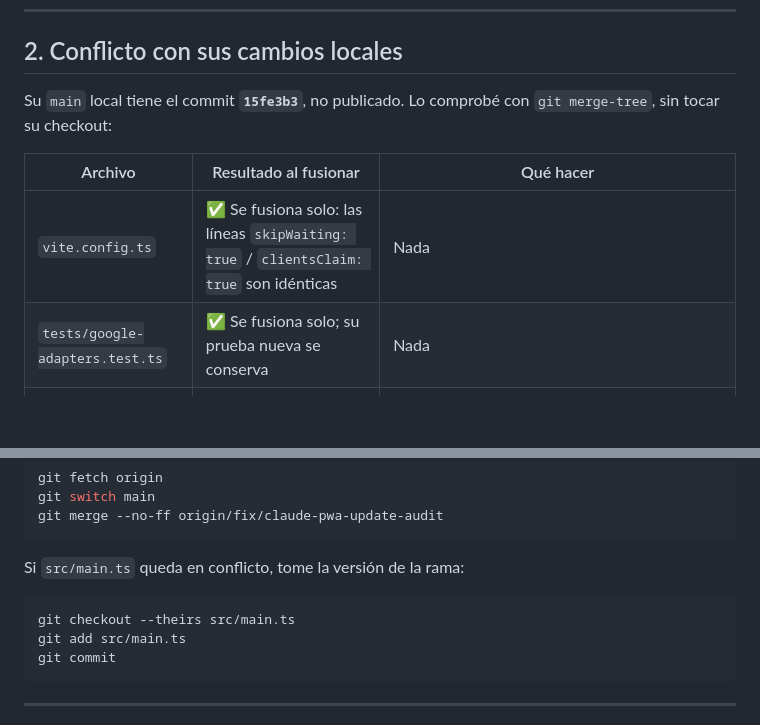
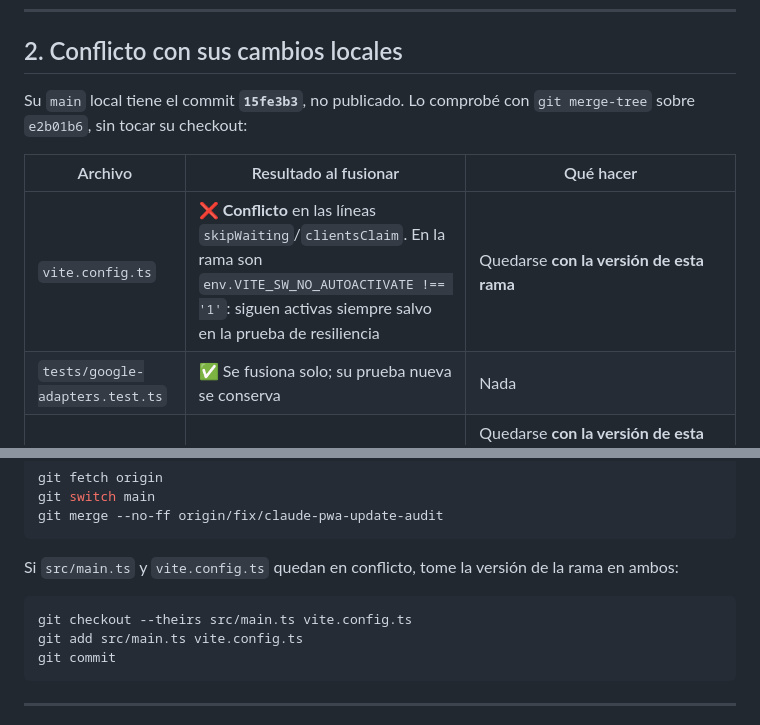
Before and after one commit to Edergope/colescomex-canton-capture, a Markdown page: docs/ANTIGRAVITY_PWA_HANDOFF.md, 2 parts joined by grey strips. Drawn GitHub-style; blank space fills up the shorter version.

Commit message:
docs(handoff): resolución de conflictos con 15fe3b3 (src/main.ts y vite.config.ts)
Co-Authored-By: Claude Opus 5.5 <noreply@anthropic.com>

````diff
--- a/docs/ANTIGRAVITY_PWA_HANDOFF.md
+++ b/docs/ANTIGRAVITY_PWA_HANDOFF.md
@@ -25,11 +25,11 @@ Integre la rama completa. Archivos clave:
 
 ## 2. Conflicto con sus cambios locales
 
-Su `main` local tiene el commit **`15fe3b3`**, no publicado. Lo comprobé con `git merge-tree`, sin tocar su checkout:
+Su `main` local tiene el commit **`15fe3b3`**, no publicado. Lo comprobé con `git merge-tree` sobre `e2b01b6`, sin tocar su checkout:
 
 | Archivo | Resultado al fusionar | Qué hacer |
 |---|---|---|
-| `vite.config.ts` | ✅ Se fusiona solo: las líneas `skipWaiting: true` / `clientsClaim: true` son idénticas | Nada |
+| `vite.config.ts` | ❌ **Conflicto** en las líneas `skipWaiting`/`clientsClaim`. En la rama son `env.VITE_SW_NO_AUTOACTIVATE !== '1'`: siguen activas siempre salvo en la prueba de resiliencia | Quedarse **con la versión de esta rama** |
 | `tests/google-adapters.test.ts` | ✅ Se fusiona solo; su prueba nueva se conserva | Nada |
 | `src/main.ts` | ❌ **Conflicto** | Quedarse **con la versión de esta rama**: elimine el bloque `controllerchange → window.location.reload()` y el `registerSW` antiguo. El `UpdateManager` ya cubre esa función sin recargar en momentos inseguros |
 
@@ -41,11 +41,11 @@ git switch main
 git merge --no-ff origin/fix/claude-pwa-update-audit
 ```
 
-Si `src/main.ts` queda en conflicto, tome la versión de la rama:
+Si `src/main.ts` y `vite.config.ts` quedan en conflicto, tome la versión de la rama en ambos:
 
 ```bash
-git checkout --theirs src/main.ts
-git add src/main.ts
+git checkout --theirs src/main.ts vite.config.ts
+git add src/main.ts vite.config.ts
 git commit
 ```
 
````
